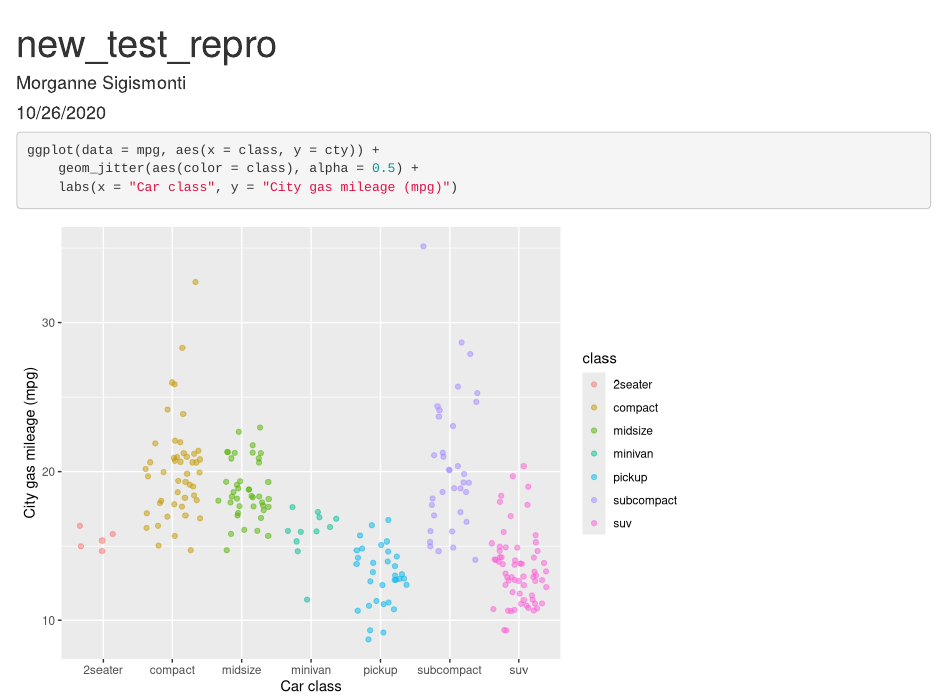
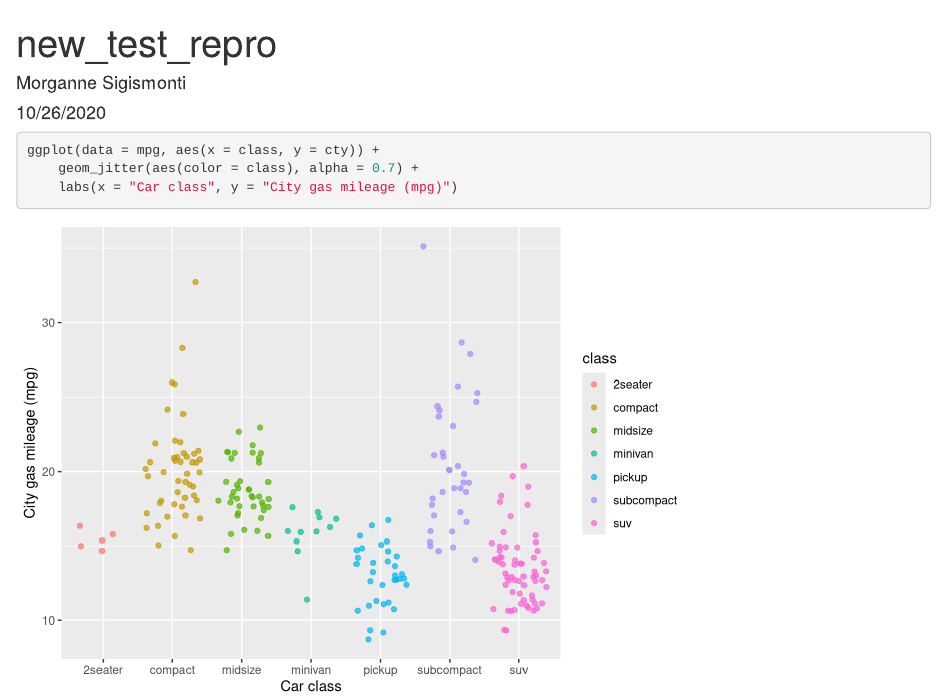
Before and after one commit to msigismonti/new_test_repo, an R Markdown document (test_file.Rmd): the page in a window 1100 px wide, from its top. Rendered offline with R 4.5, knitr and Pandoc, with nearby package versions; code that draws random numbers runs with fixed seeds of ours.

Commit message:
last commit

````diff
--- a/test_file.Rmd
+++ b/test_file.Rmd
@@ -12,7 +12,7 @@ library(tidyverse)
 
 ```{r}
 ggplot(data = mpg, aes(x = class, y = cty)) +
-	geom_jitter(aes(color = class), alpha = 0.5) +
+	geom_jitter(aes(color = class), alpha = 0.7) +
 	labs(x = "Car class", y = "City gas mileage (mpg)")
 
 ```
````
Also changed, not shown: test_file.html.
